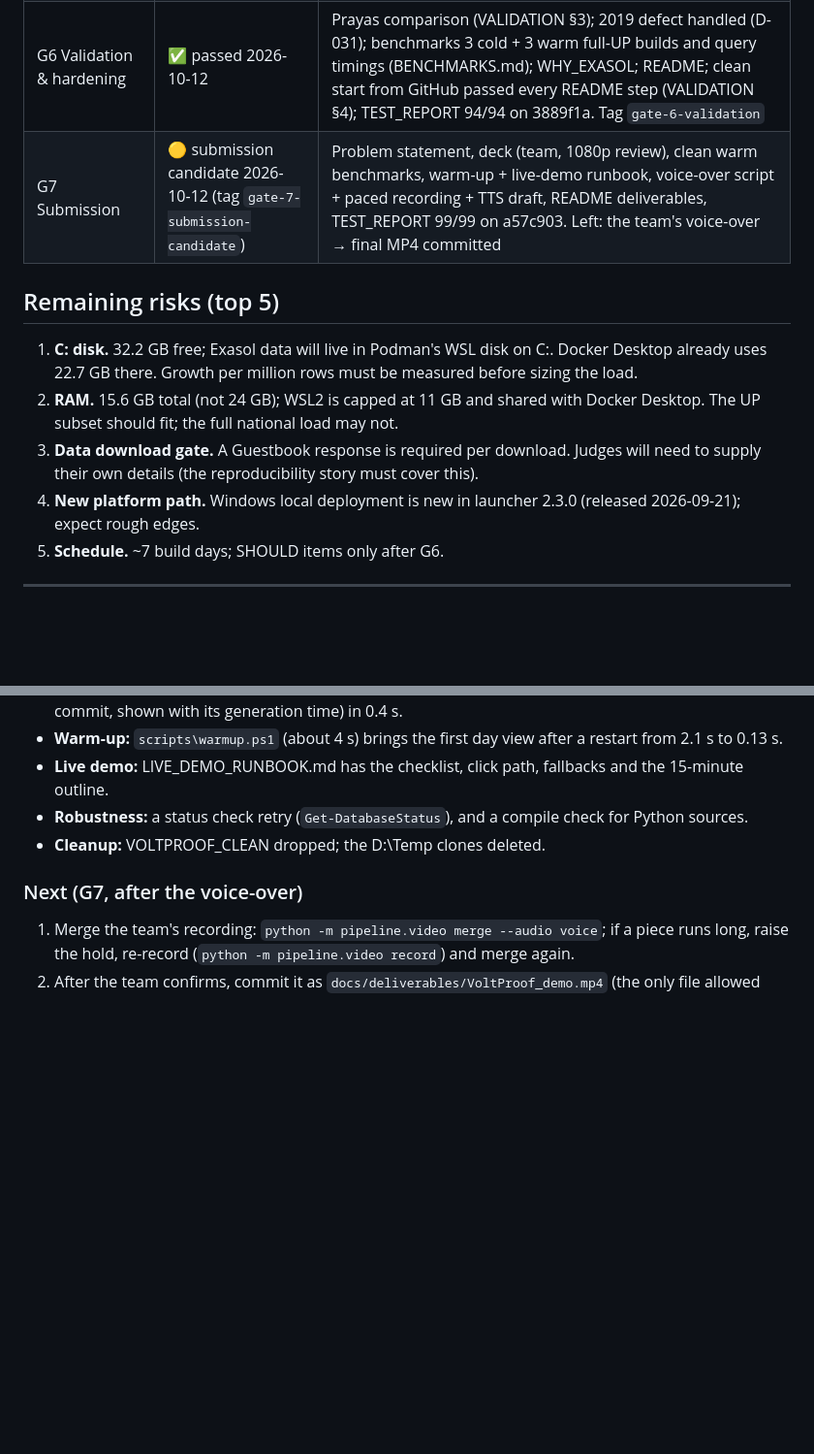
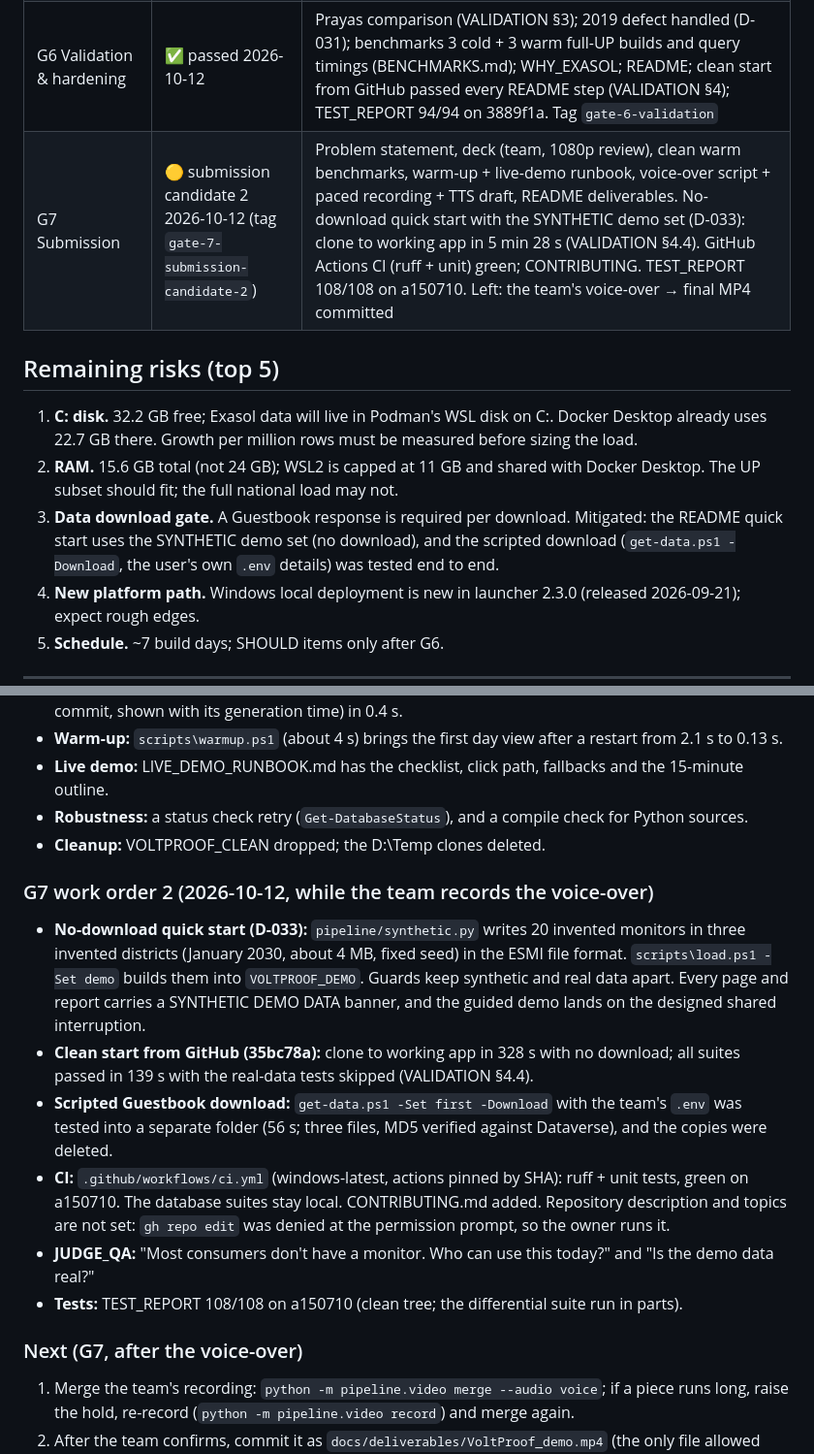
Before and after one commit to stredevirad/voltproof-exathon-2026, a Markdown page: docs/PROGRESS.md, 2 parts joined by grey strips. Shown at 97% size. Drawn GitHub-style; blank space fills up the shorter version.

```diff
--- a/docs/PROGRESS.md
+++ b/docs/PROGRESS.md
@@ -11,13 +11,13 @@
 | G4 Coincidence | ✅ passed 2026-10-11 | `sql/100_coincidence.sql`; F13/F14 hand expectations pass; SQL = oracle on all fixtures and on 2 real districts (20,127 pairs); sanity check of Bahraich 2018-07 documented in `docs/VALIDATION.md` §2. Tag `gate-4-coincidence` |
 | G5 Product | ✅ passed 2026-10-11 | Guided demo works end to end on real data via `scripts\start.ps1`; Playwright e2e 3/3; report numbers = independent SQL (test_report.py) + rendered values; forbidden-phrase scan on every page and report. Tag `gate-5-product` |
 | G6 Validation & hardening | ✅ passed 2026-10-12 | Prayas comparison (VALIDATION §3); 2019 defect handled (D-031); benchmarks 3 cold + 3 warm full-UP builds and query timings (BENCHMARKS.md); WHY_EXASOL; README; clean start from GitHub passed every README step (VALIDATION §4); TEST_REPORT 94/94 on 3889f1a. Tag `gate-6-validation` |
-| G7 Submission | 🟡 submission candidate 2026-10-12 (tag `gate-7-submission-candidate`) | Problem statement, deck (team, 1080p review), clean warm benchmarks, warm-up + live-demo runbook, voice-over script + paced recording + TTS draft, README deliverables, TEST_REPORT 99/99 on a57c903. Left: the team's voice-over → final MP4 committed |
+| G7 Submission | 🟡 submission candidate 2 2026-10-12 (tag `gate-7-submission-candidate-2`) | Problem statement, deck (team, 1080p review), clean warm benchmarks, warm-up + live-demo runbook, voice-over script + paced recording + TTS draft, README deliverables. No-download quick start with the SYNTHETIC demo set (D-033): clone to working app in 5 min 28 s (VALIDATION §4.4). GitHub Actions CI (ruff + unit) green; CONTRIBUTING. TEST_REPORT 108/108 on a150710. Left: the team's voice-over → final MP4 committed |
 
 ## Remaining risks (top 5)
 
 1. **C: disk.** 32.2 GB free; Exasol data will live in Podman's WSL disk on C:. Docker Desktop already uses 22.7 GB there. Growth per million rows must be measured before sizing the load.
 2. **RAM.** 15.6 GB total (not 24 GB); WSL2 is capped at 11 GB and shared with Docker Desktop. The UP subset should fit; the full national load may not.
-3. **Data download gate.** A Guestbook response is required per download. Judges will need to supply their own details (the reproducibility story must cover this).
+3. **Data download gate.** A Guestbook response is required per download. Mitigated: the README quick start uses the SYNTHETIC demo set (no download), and the scripted download (`get-data.ps1 -Download`, the user's own `.env` details) was tested end to end.
 4. **New platform path.** Windows local deployment is new in launcher 2.3.0 (released 2026-09-21); expect rough edges.
 5. **Schedule.** ~7 build days; SHOULD items only after G6.
 
@@ -162,6 +162,21 @@
 - **Robustness:** a status check retry (`Get-DatabaseStatus`), and a compile check for Python sources.
 - **Cleanup:** VOLTPROOF_CLEAN dropped; the D:\Temp clones deleted.
 
+### G7 work order 2 (2026-10-12, while the team records the voice-over)
+- **No-download quick start (D-033):** `pipeline/synthetic.py` writes 20 invented monitors in three invented
+  districts (January 2030, about 4 MB, fixed seed) in the ESMI file format. `scripts\load.ps1 -Set demo`
+  builds them into `VOLTPROOF_DEMO`. Guards keep synthetic and real data apart. Every page and report carries
+  a SYNTHETIC DEMO DATA banner, and the guided demo lands on the designed shared interruption.
+- **Clean start from GitHub (35bc78a):** clone to working app in 328 s with no download; all suites passed
+  in 139 s with the real-data tests skipped (VALIDATION §4.4).
+- **Scripted Guestbook download:** `get-data.ps1 -Set first -Download` with the team's `.env` was tested
+  into a separate folder (56 s; three files, MD5 verified against Dataverse), and the copies were deleted.
+- **CI:** `.github/workflows/ci.yml` (windows-latest, actions pinned by SHA): ruff + unit tests, green on
+  a150710. The database suites stay local. CONTRIBUTING.md added. Repository description and topics are not
+  set: `gh repo edit` was denied at the permission prompt, so the owner runs it.
+- **JUDGE_QA:** "Most consumers don't have a monitor. Who can use this today?" and "Is the demo data real?"
+- **Tests:** TEST_REPORT 108/108 on a150710 (clean tree; the differential suite run in parts).
+
 ### Next (G7, after the voice-over)
 1. Merge the team's recording: `python -m pipeline.video merge --audio voice`; if a piece runs long, raise the
    hold, re-record (`python -m pipeline.video record`) and merge again.
```
Also changed, not shown: docs/TEST_REPORT.md (+47 -38 lines), docs/deliverables/screenshots/05_report_ready.png.
